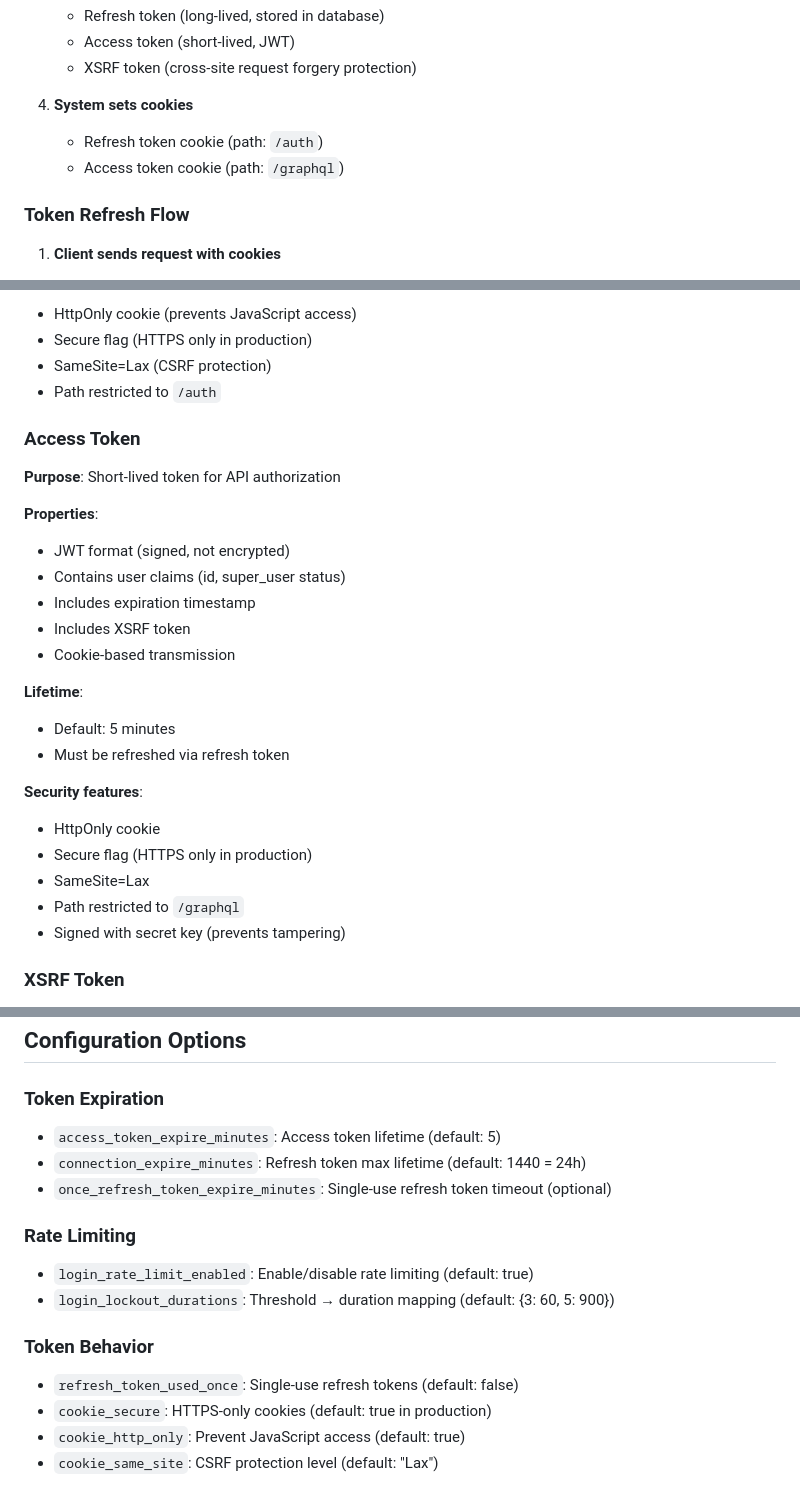
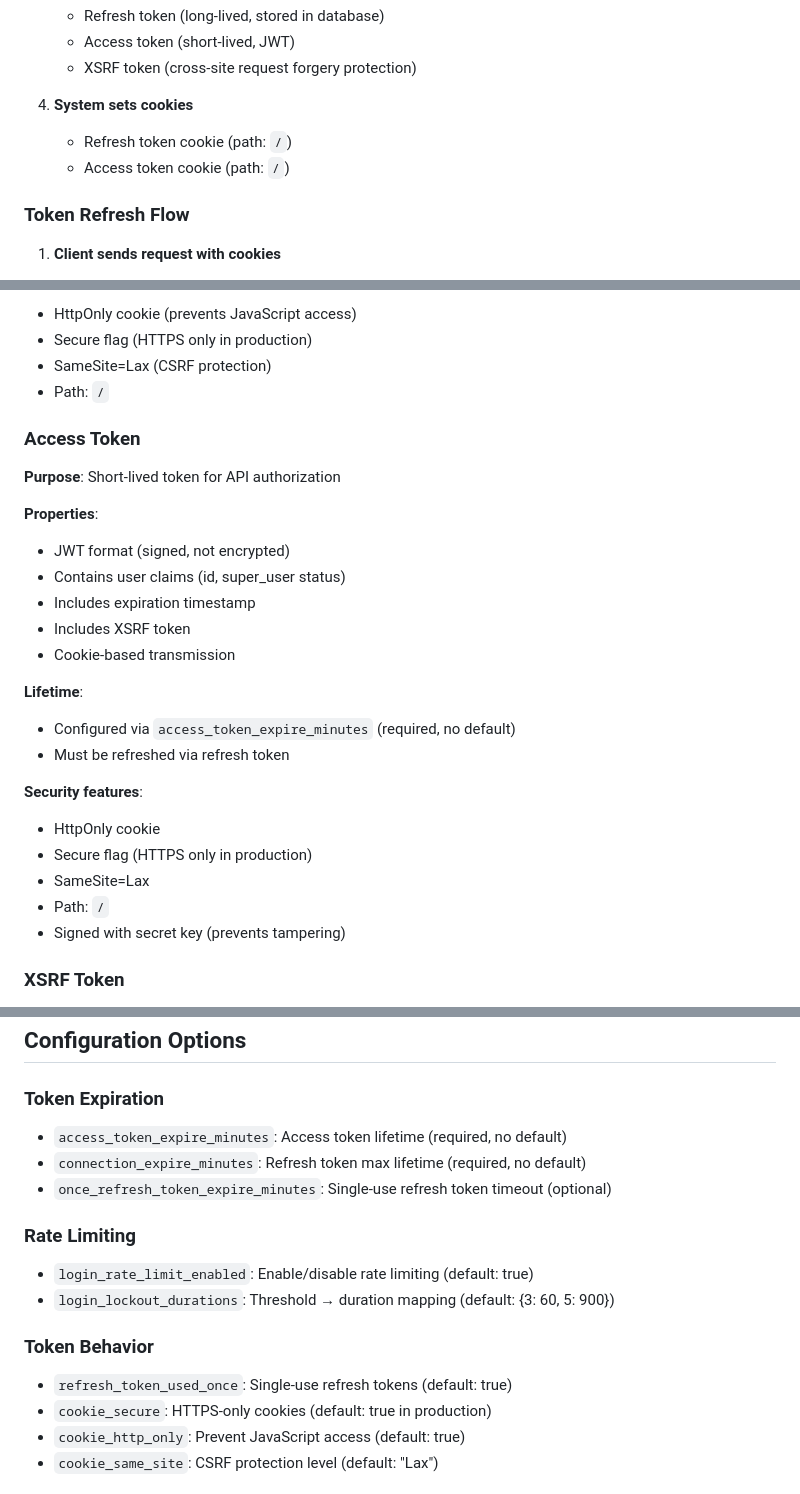
Before and after one commit to runId-labs/lys, a Markdown page: docs/FRS/auth.md, 3 parts joined by grey strips. GitHub-like rendering.

```diff
--- a/docs/FRS/auth.md
+++ b/docs/FRS/auth.md
@@ -24,8 +24,8 @@ The authentication system provides secure user authentication with JWT tokens, r
    - XSRF token (cross-site request forgery protection)
 
 4. **System sets cookies**
-   - Refresh token cookie (path: `/auth`)
-   - Access token cookie (path: `/graphql`)
+   - Refresh token cookie (path: `/`)
+   - Access token cookie (path: `/`)
 
 ### Token Refresh Flow
 
@@ -83,7 +83,7 @@ The authentication system provides secure user authentication with JWT tokens, r
 - HttpOnly cookie (prevents JavaScript access)
 - Secure flag (HTTPS only in production)
 - SameSite=Lax (CSRF protection)
-- Path restricted to `/auth`
+- Path: `/`
 
 ### Access Token
 
@@ -97,14 +97,14 @@ The authentication system provides secure user authentication with JWT tokens, r
 - Cookie-based transmission
 
 **Lifetime**:
-- Default: 5 minutes
+- Configured via `access_token_expire_minutes` (required, no default)
 - Must be refreshed via refresh token
 
 **Security features**:
 - HttpOnly cookie
 - Secure flag (HTTPS only in production)
 - SameSite=Lax
-- Path restricted to `/graphql`
+- Path: `/`
 - Signed with secret key (prevents tampering)
 
 ### XSRF Token
@@ -295,8 +295,8 @@ Each login attempt record contains:
 
 ### Token Expiration
 
-- `access_token_expire_minutes`: Access token lifetime (default: 5)
-- `connection_expire_minutes`: Refresh token max lifetime (default: 1440 = 24h)
+- `access_token_expire_minutes`: Access token lifetime (required, no default)
+- `connection_expire_minutes`: Refresh token max lifetime (required, no default)
 - `once_refresh_token_expire_minutes`: Single-use refresh token timeout (optional)
 
 ### Rate Limiting
@@ -306,7 +306,7 @@ Each login attempt record contains:
 
 ### Token Behavior
 
-- `refresh_token_used_once`: Single-use refresh tokens (default: false)
+- `refresh_token_used_once`: Single-use refresh tokens (default: true)
 - `cookie_secure`: HTTPS-only cookies (default: true in production)
 - `cookie_http_only`: Prevent JavaScript access (default: true)
 - `cookie_same_site`: CSRF protection level (default: "Lax")
```
Also changed, not shown: other parts of docs/FRS/auth.md (+47 -0 lines), docs/FRS/jwt_permissions.md (+1 -1 lines), docs/FRS/webservice_management.md (+4 -12 lines).
